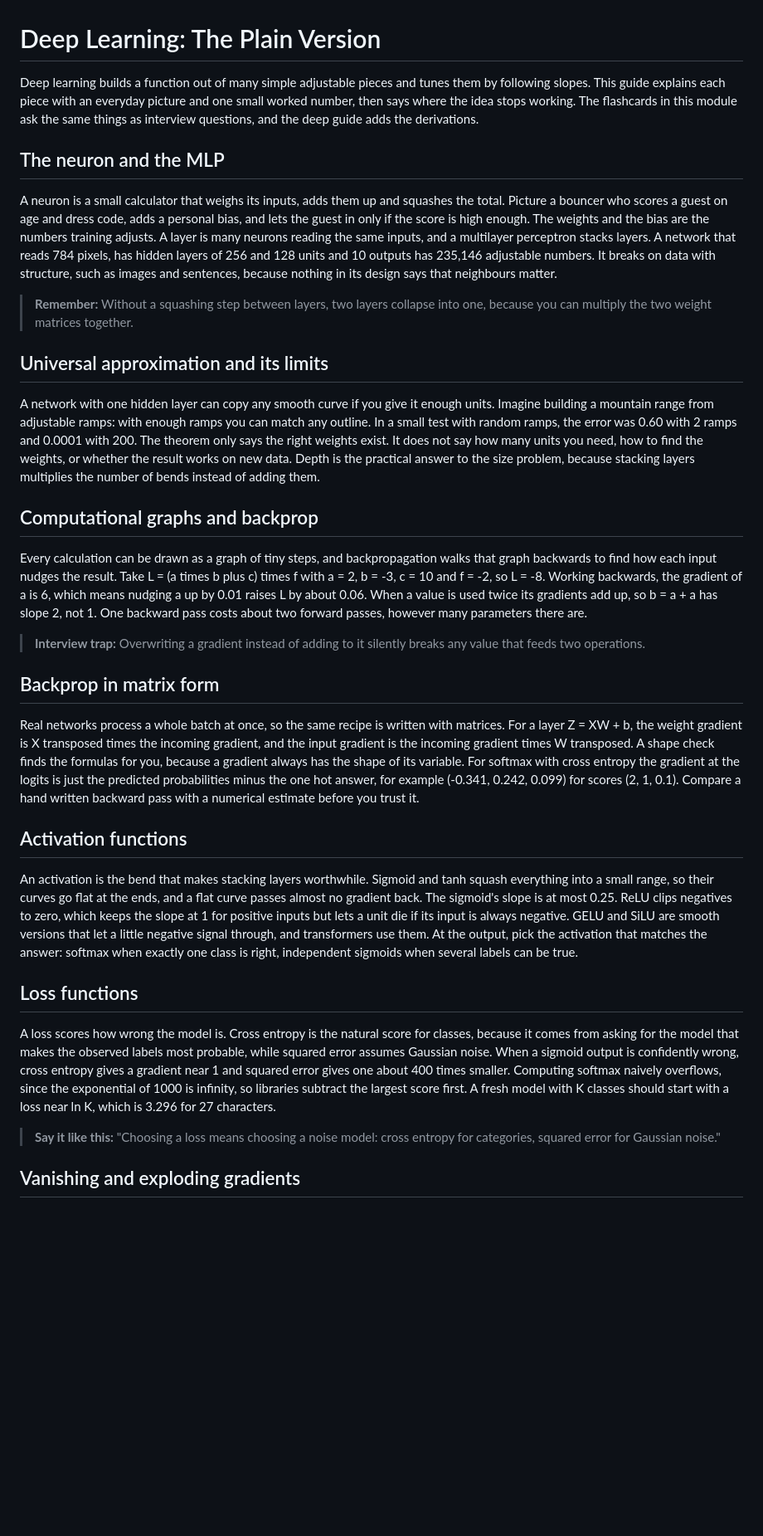
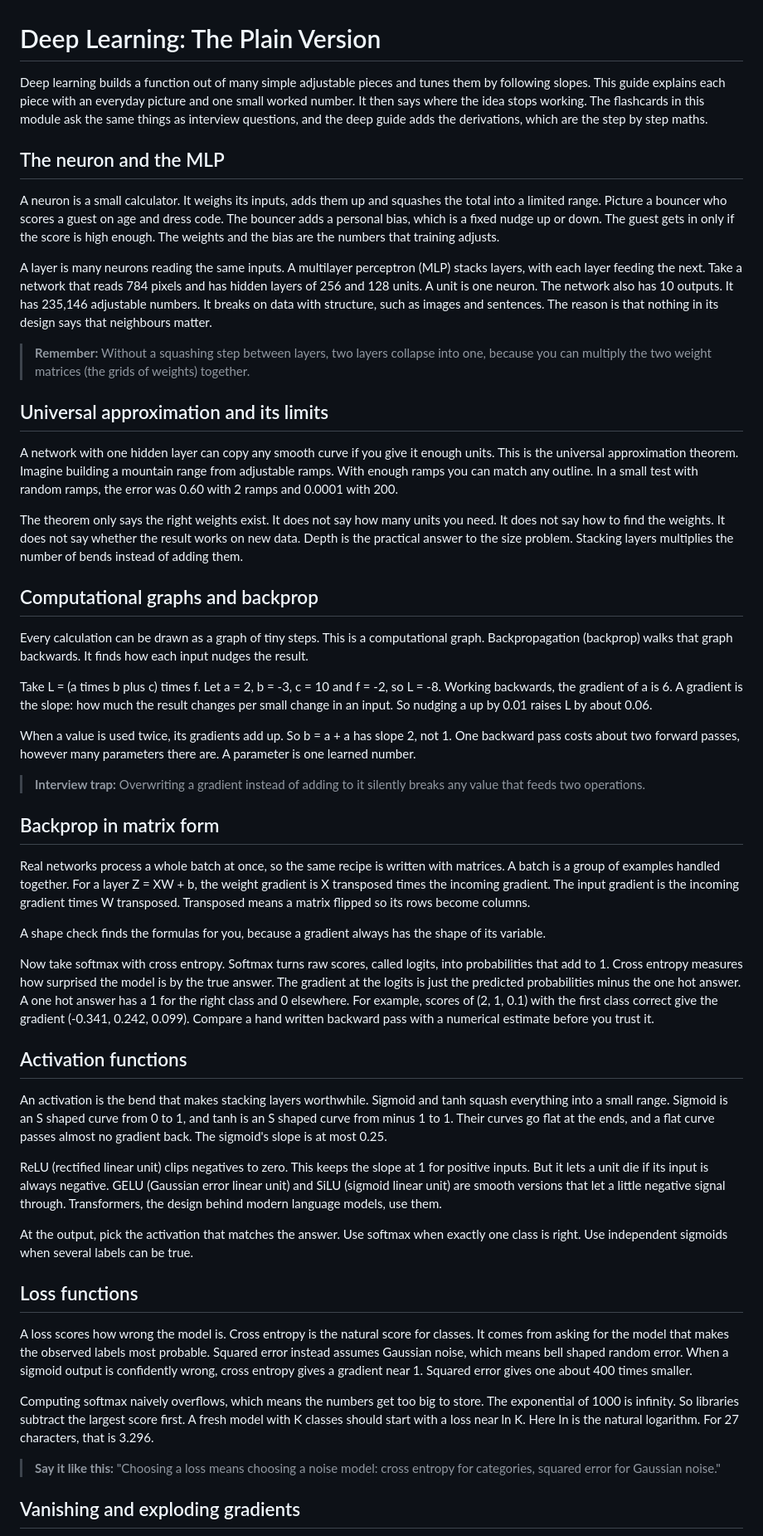
Before and after one commit to TanayPratapSingh/ml-interview-prep, a Markdown page: content/deep-learning/plain.md, the part around one of its changes. Shown at 83% size. GitHub-like rendering; blank space fills up the shorter version.

Commit message:
Rewrite the deep learning Plain guide in everyday words, every term explained

```diff
--- a/content/deep-learning/plain.md
+++ b/content/deep-learning/plain.md
@@ -1,34 +1,52 @@
 # Deep Learning: The Plain Version
 
-Deep learning builds a function out of many simple adjustable pieces and tunes them by following slopes. This guide explains each piece with an everyday picture and one small worked number, then says where the idea stops working. The flashcards in this module ask the same things as interview questions, and the deep guide adds the derivations.
+Deep learning builds a function out of many simple adjustable pieces and tunes them by following slopes. This guide explains each piece with an everyday picture and one small worked number. It then says where the idea stops working. The flashcards in this module ask the same things as interview questions, and the deep guide adds the derivations, which are the step by step maths.
 
 ## The neuron and the MLP
 
-A neuron is a small calculator that weighs its inputs, adds them up and squashes the total. Picture a bouncer who scores a guest on age and dress code, adds a personal bias, and lets the guest in only if the score is high enough. The weights and the bias are the numbers training adjusts. A layer is many neurons reading the same inputs, and a multilayer perceptron stacks layers. A network that reads 784 pixels, has hidden layers of 256 and 128 units and 10 outputs has 235,146 adjustable numbers. It breaks on data with structure, such as images and sentences, because nothing in its design says that neighbours matter.
+A neuron is a small calculator. It weighs its inputs, adds them up and squashes the total into a limited range. Picture a bouncer who scores a guest on age and dress code. The bouncer adds a personal bias, which is a fixed nudge up or down. The guest gets in only if the score is high enough. The weights and the bias are the numbers that training adjusts.
 
-> **Remember:** Without a squashing step between layers, two layers collapse into one, because you can multiply the two weight matrices together.
+A layer is many neurons reading the same inputs. A multilayer perceptron (MLP) stacks layers, with each layer feeding the next. Take a network that reads 784 pixels and has hidden layers of 256 and 128 units. A unit is one neuron. The network also has 10 outputs. It has 235,146 adjustable numbers. It breaks on data with structure, such as images and sentences. The reason is that nothing in its design says that neighbours matter.
+
+> **Remember:** Without a squashing step between layers, two layers collapse into one, because you can multiply the two weight matrices (the grids of weights) together.
 
 ## Universal approximation and its limits
 
-A network with one hidden layer can copy any smooth curve if you give it enough units. Imagine building a mountain range from adjustable ramps: with enough ramps you can match any outline. In a small test with random ramps, the error was 0.60 with 2 ramps and 0.0001 with 200. The theorem only says the right weights exist. It does not say how many units you need, how to find the weights, or whether the result works on new data. Depth is the practical answer to the size problem, because stacking layers multiplies the number of bends instead of adding them.
+A network with one hidden layer can copy any smooth curve if you give it enough units. This is the universal approximation theorem. Imagine building a mountain range from adjustable ramps. With enough ramps you can match any outline. In a small test with random ramps, the error was 0.60 with 2 ramps and 0.0001 with 200.
+
+The theorem only says the right weights exist. It does not say how many units you need. It does not say how to find the weights. It does not say whether the result works on new data. Depth is the practical answer to the size problem. Stacking layers multiplies the number of bends instead of adding them.
 
 ## Computational graphs and backprop
 
-Every calculation can be drawn as a graph of tiny steps, and backpropagation walks that graph backwards to find how each input nudges the result. Take L = (a times b plus c) times f with a = 2, b = -3, c = 10 and f = -2, so L = -8. Working backwards, the gradient of a is 6, which means nudging a up by 0.01 raises L by about 0.06. When a value is used twice its gradients add up, so b = a + a has slope 2, not 1. One backward pass costs about two forward passes, however many parameters there are.
+Every calculation can be drawn as a graph of tiny steps. This is a computational graph. Backpropagation (backprop) walks that graph backwards. It finds how each input nudges the result.
+
+Take L = (a times b plus c) times f. Let a = 2, b = -3, c = 10 and f = -2, so L = -8. Working backwards, the gradient of a is 6. A gradient is the slope: how much the result changes per small change in an input. So nudging a up by 0.01 raises L by about 0.06.
+
+When a value is used twice, its gradients add up. So b = a + a has slope 2, not 1. One backward pass costs about two forward passes, however many parameters there are. A parameter is one learned number.
 
 > **Interview trap:** Overwriting a gradient instead of adding to it silently breaks any value that feeds two operations.
 
 ## Backprop in matrix form
 
-Real networks process a whole batch at once, so the same recipe is written with matrices. For a layer Z = XW + b, the weight gradient is X transposed times the incoming gradient, and the input gradient is the incoming gradient times W transposed. A shape check finds the formulas for you, because a gradient always has the shape of its variable. For softmax with cross entropy the gradient at the logits is just the predicted probabilities minus the one hot answer, for example (-0.341, 0.242, 0.099) for scores (2, 1, 0.1). Compare a hand written backward pass with a numerical estimate before you trust it.
+Real networks process a whole batch at once, so the same recipe is written with matrices. A batch is a group of examples handled together. For a layer Z = XW + b, the weight gradient is X transposed times the incoming gradient. The input gradient is the incoming gradient times W transposed. Transposed means a matrix flipped so its rows become columns.
+
+A shape check finds the formulas for you, because a gradient always has the shape of its variable.
+
+Now take softmax with cross entropy. Softmax turns raw scores, called logits, into probabilities that add to 1. Cross entropy measures how surprised the model is by the true answer. The gradient at the logits is just the predicted probabilities minus the one hot answer. A one hot answer has a 1 for the right class and 0 elsewhere. For example, scores of (2, 1, 0.1) with the first class correct give the gradient (-0.341, 0.242, 0.099). Compare a hand written backward pass with a numerical estimate before you trust it.
 
 ## Activation functions
 
-An activation is the bend that makes stacking layers worthwhile. Sigmoid and tanh squash everything into a small range, so their curves go flat at the ends, and a flat curve passes almost no gradient back. The sigmoid's slope is at most 0.25. ReLU clips negatives to zero, which keeps the slope at 1 for positive inputs but lets a unit die if its input is always negative. GELU and SiLU are smooth versions that let a little negative signal through, and transformers use them. At the output, pick the activation that matches the answer: softmax when exactly one class is right, independent sigmoids when several labels can be true.
+An activation is the bend that makes stacking layers worthwhile. Sigmoid and tanh squash everything into a small range. Sigmoid is an S shaped curve from 0 to 1, and tanh is an S shaped curve from minus 1 to 1. Their curves go flat at the ends, and a flat curve passes almost no gradient back. The sigmoid's slope is at most 0.25.
+
+ReLU (rectified linear unit) clips negatives to zero. This keeps the slope at 1 for positive inputs. But it lets a unit die if its input is always negative. GELU (Gaussian error linear unit) and SiLU (sigmoid linear unit) are smooth versions that let a little negative signal through. Transformers, the design behind modern language models, use them.
+
+At the output, pick the activation that matches the answer. Use softmax when exactly one class is right. Use independent sigmoids when several labels can be true.
 
 ## Loss functions
 
-A loss scores how wrong the model is. Cross entropy is the natural score for classes, because it comes from asking for the model that makes the observed labels most probable, while squared error assumes Gaussian noise. When a sigmoid output is confidently wrong, cross entropy gives a gradient near 1 and squared error gives one about 400 times smaller. Computing softmax naively overflows, since the exponential of 1000 is infinity, so libraries subtract the largest score first. A fresh model with K classes should start with a loss near ln K, which is 3.296 for 27 characters.
+A loss scores how wrong the model is. Cross entropy is the natural score for classes. It comes from asking for the model that makes the observed labels most probable. Squared error instead assumes Gaussian noise, which means bell shaped random error. When a sigmoid output is confidently wrong, cross entropy gives a gradient near 1. Squared error gives one about 400 times smaller.
+
+Computing softmax naively overflows, which means the numbers get too big to store. The exponential of 1000 is infinity. So libraries subtract the largest score first. A fresh model with K classes should start with a loss near ln K. Here ln is the natural logarithm. For 27 characters, that is 3.296.
 
 > **Say it like this:** "Choosing a loss means choosing a noise model: cross entropy for categories, squared error for Gaussian noise."
 
```
Also changed, not shown: other parts of content/deep-learning/plain.md (+57 -19 lines).
